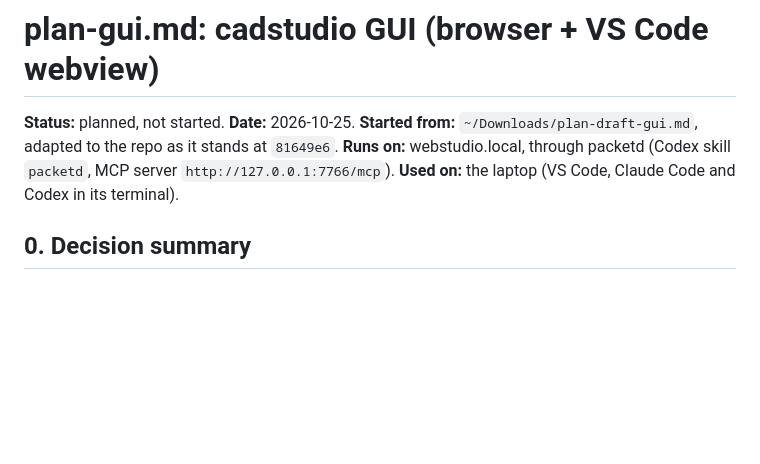
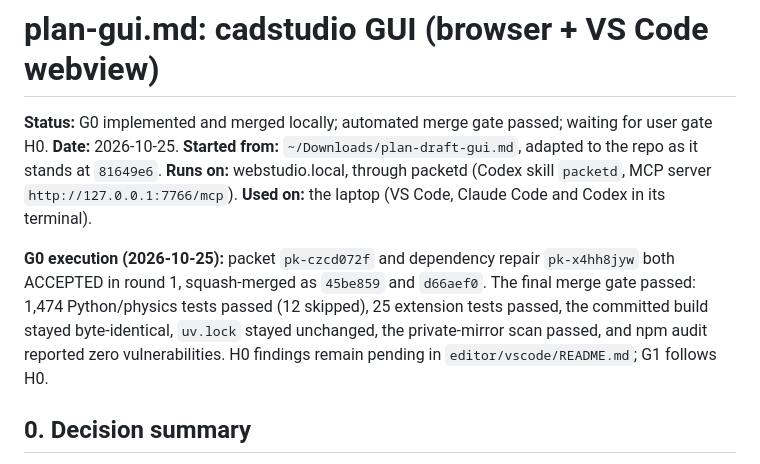
Before and after one commit to danillogical/cadstudio, a Markdown page: plan-gui.md, the part around the change. Drawn GitHub-style; blank space fills up the shorter version.

Commit message:
Record G0 verification and the pending H0 gate

```diff
--- a/plan-gui.md
+++ b/plan-gui.md
@@ -1,10 +1,12 @@
 # plan-gui.md: cadstudio GUI (browser + VS Code webview)
 
-**Status:** planned, not started.
+**Status:** G0 implemented and merged locally; automated merge gate passed; waiting for user gate H0.
 **Date:** 2026-10-25.
 **Started from:** `~/Downloads/plan-draft-gui.md`, adapted to the repo as it stands at `81649e6`.
 **Runs on:** webstudio.local, through packetd (Codex skill `packetd`, MCP server `http://127.0.0.1:7766/mcp`).
 **Used on:** the laptop (VS Code, Claude Code and Codex in its terminal).
+
+**G0 execution (2026-10-25):** packet `pk-czcd072f` and dependency repair `pk-x4hh8jyw` both ACCEPTED in round 1, squash-merged as `45be859` and `d66aef0`. The final merge gate passed: 1,474 Python/physics tests passed (12 skipped), 25 extension tests passed, the committed build stayed byte-identical, `uv.lock` stayed unchanged, the private-mirror scan passed, and npm audit reported zero vulnerabilities. H0 findings remain pending in `editor/vscode/README.md`; G1 follows H0.
 
 ## 0. Decision summary
 
```
